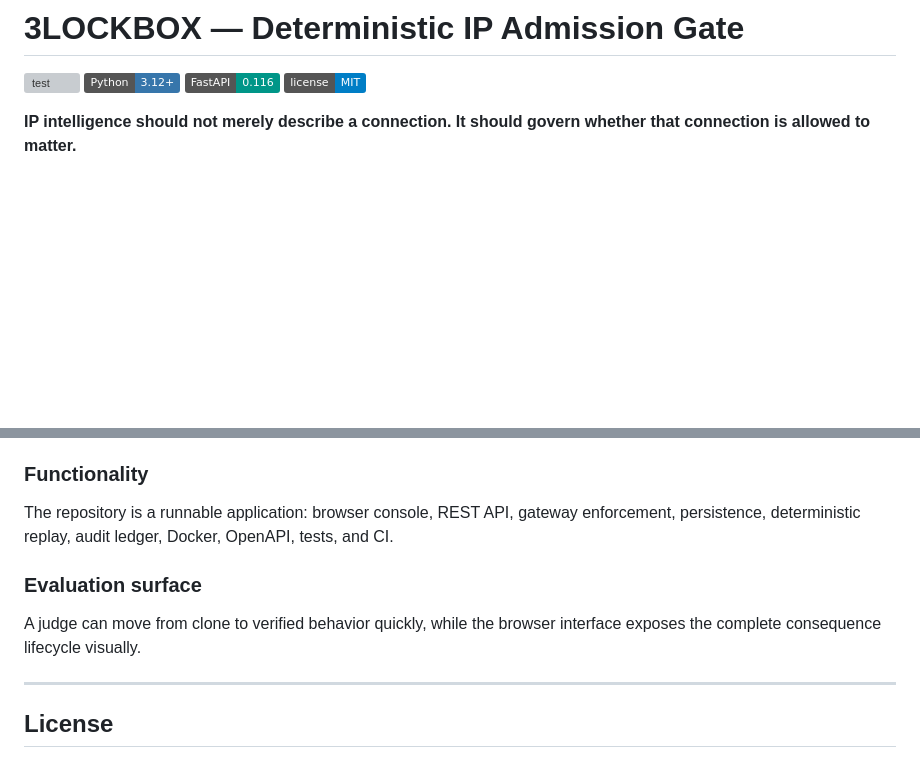
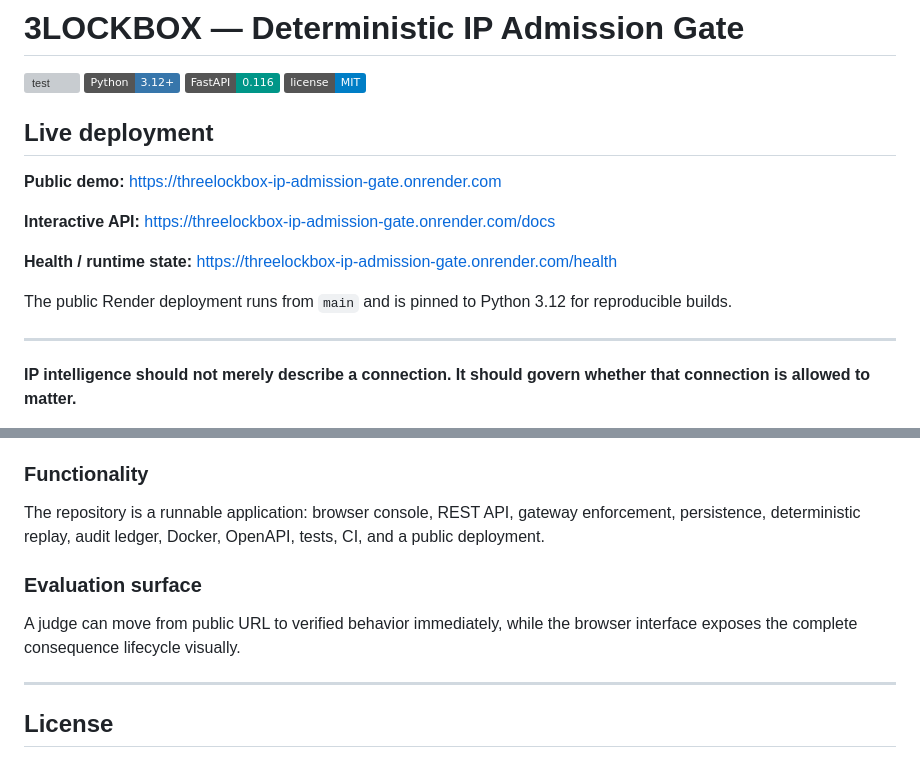
Before and after one commit to Kamanaka5502/3lockbox-ip-admission-gate, a Markdown page: README.md, 2 parts joined by grey strips. Drawn GitHub-style; badges without logos; blank space fills up the shorter version; grey boxes are pictures that could not be loaded.

Commit message:
Add live contest deployment to README

```diff
--- a/README.md
+++ b/README.md
@@ -4,6 +4,18 @@
 ![Python](https://img.shields.io/badge/Python-3.12%2B-3776AB)
 ![FastAPI](https://img.shields.io/badge/FastAPI-0.116-009688)
 ![License](https://img.shields.io/badge/license-MIT-blue)
+
+## Live deployment
+
+**Public demo:** https://threelockbox-ip-admission-gate.onrender.com
+
+**Interactive API:** https://threelockbox-ip-admission-gate.onrender.com/docs
+
+**Health / runtime state:** https://threelockbox-ip-admission-gate.onrender.com/health
+
+The public Render deployment runs from `main` and is pinned to Python 3.12 for reproducible builds.
+
+---
 
 **IP intelligence should not merely describe a connection. It should govern whether that connection is allowed to matter.**
 
@@ -365,11 +377,11 @@ IP geolocation becomes an **admission primitive** rather than a passive lookup r
 
 ### Functionality
 
-The repository is a runnable application: browser console, REST API, gateway enforcement, persistence, deterministic replay, audit ledger, Docker, OpenAPI, tests, and CI.
+The repository is a runnable application: browser console, REST API, gateway enforcement, persistence, deterministic replay, audit ledger, Docker, OpenAPI, tests, CI, and a public deployment.
 
 ### Evaluation surface
 
-A judge can move from clone to verified behavior quickly, while the browser interface exposes the complete consequence lifecycle visually.
+A judge can move from public URL to verified behavior immediately, while the browser interface exposes the complete consequence lifecycle visually.
 
 ---
 
```
